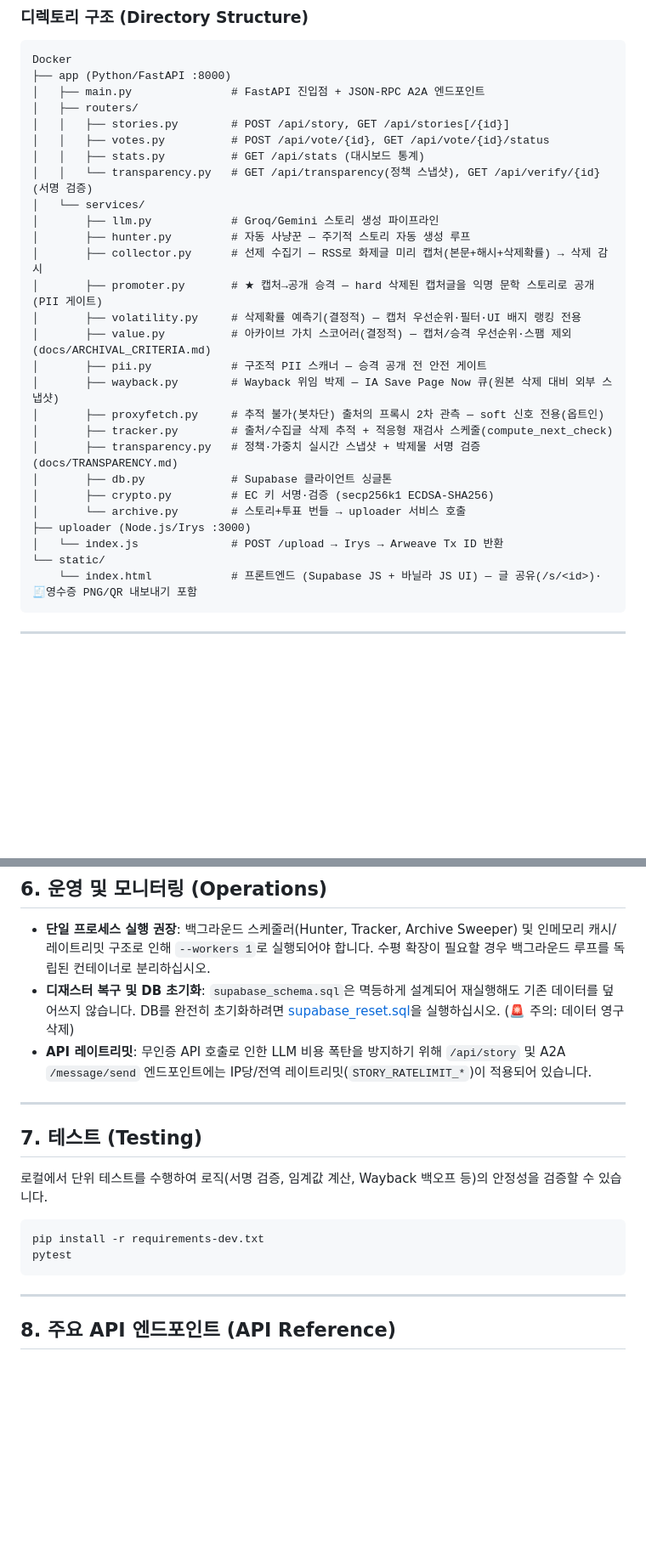
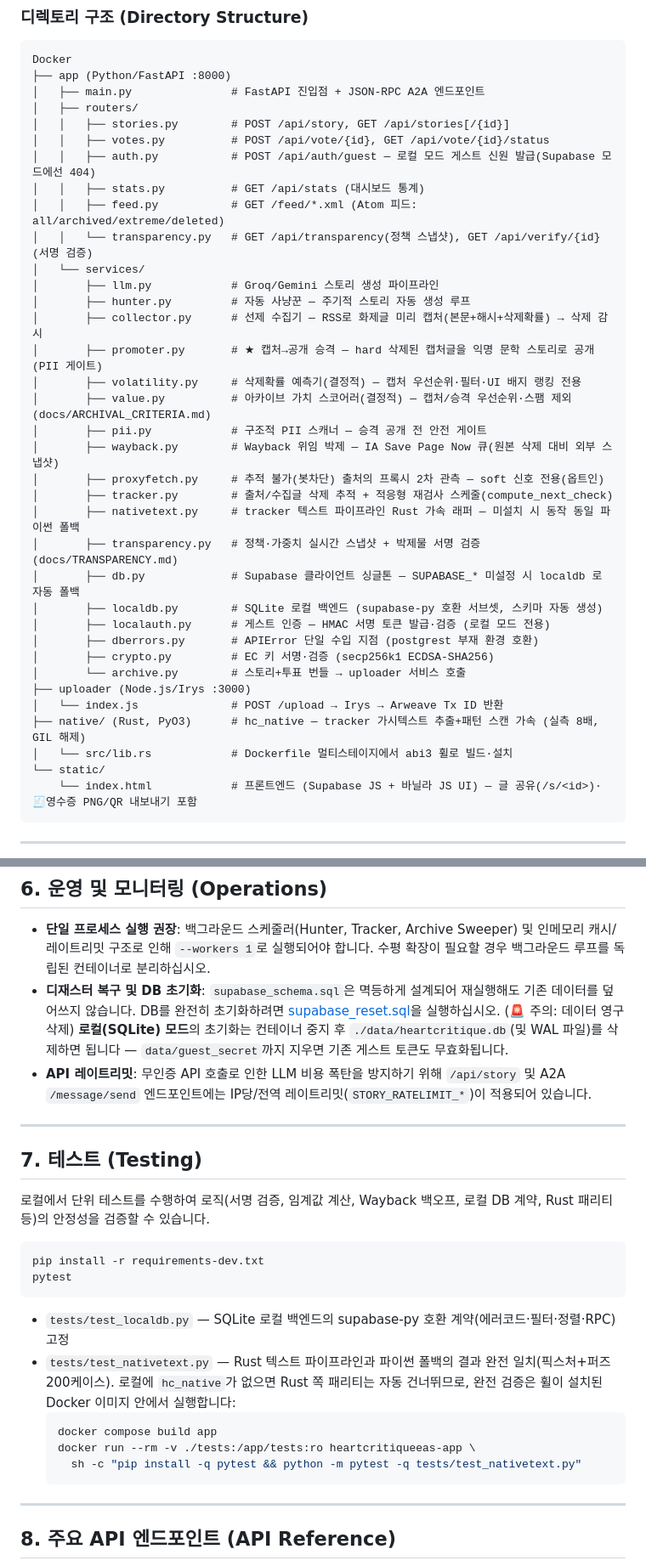
Before and after one commit to tomeido/HeartCritiqueEAS, a Markdown page: README.md, 2 parts joined by grey strips. Shown at 85% size. Drawn GitHub-style; blank space fills up the shorter version.

````diff
--- a/README.md
+++ b/README.md
@@ -45,7 +47,9 @@ Docker
 │   ├── routers/
 │   │   ├── stories.py        # POST /api/story, GET /api/stories[/{id}]
 │   │   ├── votes.py          # POST /api/vote/{id}, GET /api/vote/{id}/status
+│   │   ├── auth.py           # POST /api/auth/guest — 로컬 모드 게스트 신원 발급(Supabase 모드에선 404)
 │   │   ├── stats.py          # GET /api/stats (대시보드 통계)
+│   │   ├── feed.py           # GET /feed/*.xml (Atom 피드: all/archived/extreme/deleted)
 │   │   └── transparency.py   # GET /api/transparency(정책 스냅샷), GET /api/verify/{id}(서명 검증)
 │   └── services/
 │       ├── llm.py            # Groq/Gemini 스토리 생성 파이프라인
@@ -58,12 +62,18 @@ Docker
 │       ├── wayback.py        # Wayback 위임 박제 — IA Save Page Now 큐(원본 삭제 대비 외부 스냅샷)
 │       ├── proxyfetch.py     # 추적 불가(봇차단) 출처의 프록시 2차 관측 — soft 신호 전용(옵트인)
 │       ├── tracker.py        # 출처/수집글 삭제 추적 + 적응형 재검사 스케줄(compute_next_check)
+│       ├── nativetext.py     # tracker 텍스트 파이프라인 Rust 가속 래퍼 — 미설치 시 동작 동일 파이썬 폴백
 │       ├── transparency.py   # 정책·가중치 실시간 스냅샷 + 박제물 서명 검증(docs/TRANSPARENCY.md)
-│       ├── db.py             # Supabase 클라이언트 싱글톤
+│       ├── db.py             # Supabase 클라이언트 싱글톤 — SUPABASE_* 미설정 시 localdb 로 자동 폴백
+│       ├── localdb.py        # SQLite 로컬 백엔드 (supabase-py 호환 서브셋, 스키마 자동 생성)
+│       ├── localauth.py      # 게스트 인증 — HMAC 서명 토큰 발급·검증 (로컬 모드 전용)
+│       ├── dberrors.py       # APIError 단일 수입 지점 (postgrest 부재 환경 호환)
 │       ├── crypto.py         # EC 키 서명·검증 (secp256k1 ECDSA-SHA256)
 │       └── archive.py        # 스토리+투표 번들 → uploader 서비스 호출
 ├── uploader (Node.js/Irys :3000)
 │   └── index.js              # POST /upload → Irys → Arweave Tx ID 반환
+├── native/ (Rust, PyO3)      # hc_native — tracker 가시텍스트 추출+패턴 스캔 가속 (실측 8배, GIL 해제)
+│   └── src/lib.rs            # Dockerfile 멀티스테이지에서 abi3 휠로 빌드·설치
 └── static/
     └── index.html            # 프론트엔드 (Supabase JS + 바닐라 JS UI) — 글 공유(/s/<id>)·🧾영수증 PNG/QR 내보내기 포함
 ```
@@ -285,19 +303,27 @@ node index.js
 ## 6. 운영 및 모니터링 (Operations)
 
 - **단일 프로세스 실행 권장**: 백그라운드 스케줄러(Hunter, Tracker, Archive Sweeper) 및 인메모리 캐시/레이트리밋 구조로 인해 `--workers 1`로 실행되어야 합니다. 수평 확장이 필요할 경우 백그라운드 루프를 독립된 컨테이너로 분리하십시오.
-- **디재스터 복구 및 DB 초기화**: `supabase_schema.sql`은 멱등하게 설계되어 재실행해도 기존 데이터를 덮어쓰지 않습니다. DB를 완전히 초기화하려면 [supabase_reset.sql](file:///home/tomeido/HeartCritiqueEAS/supabase_reset.sql)을 실행하십시오. (🚨 주의: 데이터 영구 삭제)
+- **디재스터 복구 및 DB 초기화**: `supabase_schema.sql`은 멱등하게 설계되어 재실행해도 기존 데이터를 덮어쓰지 않습니다. DB를 완전히 초기화하려면 [supabase_reset.sql](file:///home/tomeido/HeartCritiqueEAS/supabase_reset.sql)을 실행하십시오. (🚨 주의: 데이터 영구 삭제) **로컬(SQLite) 모드**의 초기화는 컨테이너 중지 후 `./data/heartcritique.db`(및 WAL 파일)를 삭제하면 됩니다 — `data/guest_secret`까지 지우면 기존 게스트 토큰도 무효화됩니다.
 - **API 레이트리밋**: 무인증 API 호출로 인한 LLM 비용 폭탄을 방지하기 위해 `/api/story` 및 A2A `/message/send` 엔드포인트에는 IP당/전역 레이트리밋(`STORY_RATELIMIT_*`)이 적용되어 있습니다.
 
 ---
 
 ## 7. 테스트 (Testing)
 
-로컬에서 단위 테스트를 수행하여 로직(서명 검증, 임계값 계산, Wayback 백오프 등)의 안정성을 검증할 수 있습니다.
+로컬에서 단위 테스트를 수행하여 로직(서명 검증, 임계값 계산, Wayback 백오프, 로컬 DB 계약, Rust 패리티 등)의 안정성을 검증할 수 있습니다.
 
 ```bash
 pip install -r requirements-dev.txt
 pytest
 ```
+
+- `tests/test_localdb.py` — SQLite 로컬 백엔드의 supabase-py 호환 계약(에러코드·필터·정렬·RPC) 고정
+- `tests/test_nativetext.py` — Rust 텍스트 파이프라인과 파이썬 폴백의 결과 완전 일치(픽스처+퍼즈 200케이스). 로컬에 `hc_native`가 없으면 Rust 쪽 패리티는 자동 건너뛰므로, 완전 검증은 휠이 설치된 Docker 이미지 안에서 실행합니다:
+  ```bash
+  docker compose build app
+  docker run --rm -v ./tests:/app/tests:ro heartcritiqueeas-app \
+    sh -c "pip install -q pytest && python -m pytest -q tests/test_nativetext.py"
+  ```
 
 ---
 
````
Also changed, not shown: other parts of README.md (+21 -6 lines).
